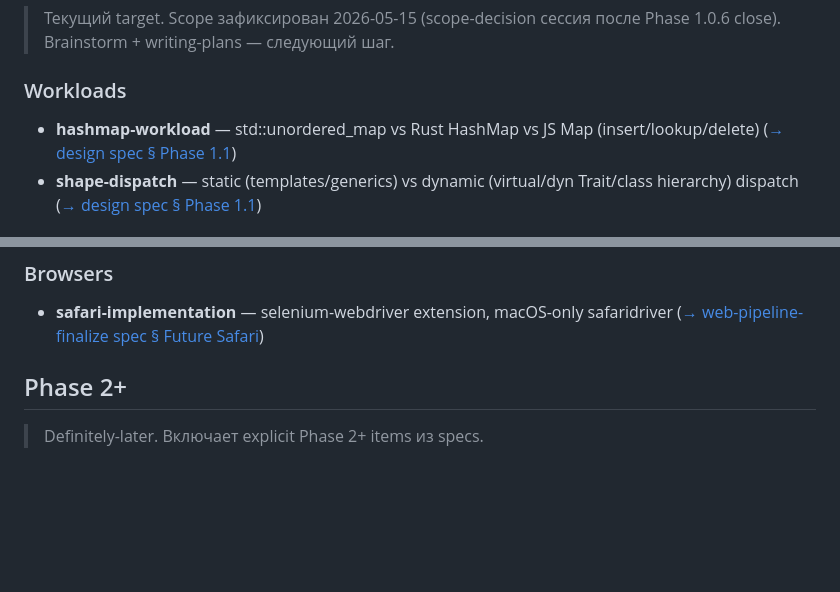
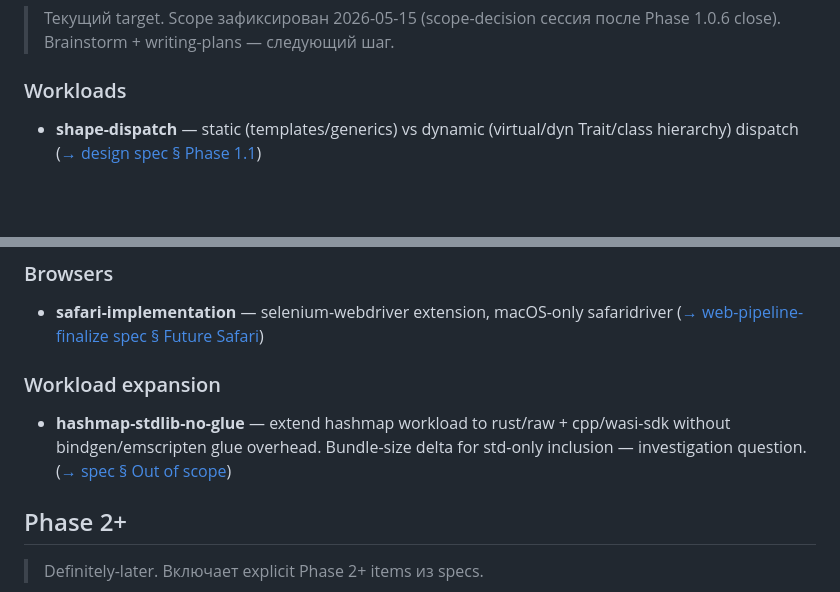
Before and after one commit to uncerso/wasm-rust-cpp-js, a Markdown page: docs/roadmap.md, 2 parts joined by grey strips. GitHub-like rendering; blank space fills up the shorter version.

Commit message:
docs(roadmap): remove hashmap-workload (completed in 1.1.2); add hashmap-stdlib-no-glue for 1.2

```diff
--- a/docs/roadmap.md
+++ b/docs/roadmap.md
@@ -26,7 +26,6 @@ Source of truth для conventions — этот файл. `/backlog-review` ве
 > close). Brainstorm + writing-plans — следующий шаг.
 
 ### Workloads
-- **hashmap-workload** — std::unordered_map vs Rust HashMap vs JS Map (insert/lookup/delete) ([→ design spec § Phase 1.1](superpowers/specs/2026-05-01-wasm-benchmarks-design.md))
 - **shape-dispatch** — static (templates/generics) vs dynamic (virtual/dyn Trait/class hierarchy) dispatch ([→ design spec § Phase 1.1](superpowers/specs/2026-05-01-wasm-benchmarks-design.md))
 
 ## Phase 1.2
@@ -42,6 +41,9 @@ Source of truth для conventions — этот файл. `/backlog-review` ве
 
 ### Browsers
 - **safari-implementation** — selenium-webdriver extension, macOS-only safaridriver ([→ web-pipeline-finalize spec § Future Safari](superpowers/specs/2026-05-12-web-pipeline-finalize-design.md))
+
+### Workload expansion
+- **hashmap-stdlib-no-glue** — extend hashmap workload to rust/raw + cpp/wasi-sdk without bindgen/emscripten glue overhead. Bundle-size delta for std-only inclusion — investigation question. ([→ spec § Out of scope](superpowers/specs/2026-05-23-phase-1-1-2-hashmap-design.md))
 
 ## Phase 2+
 
```
